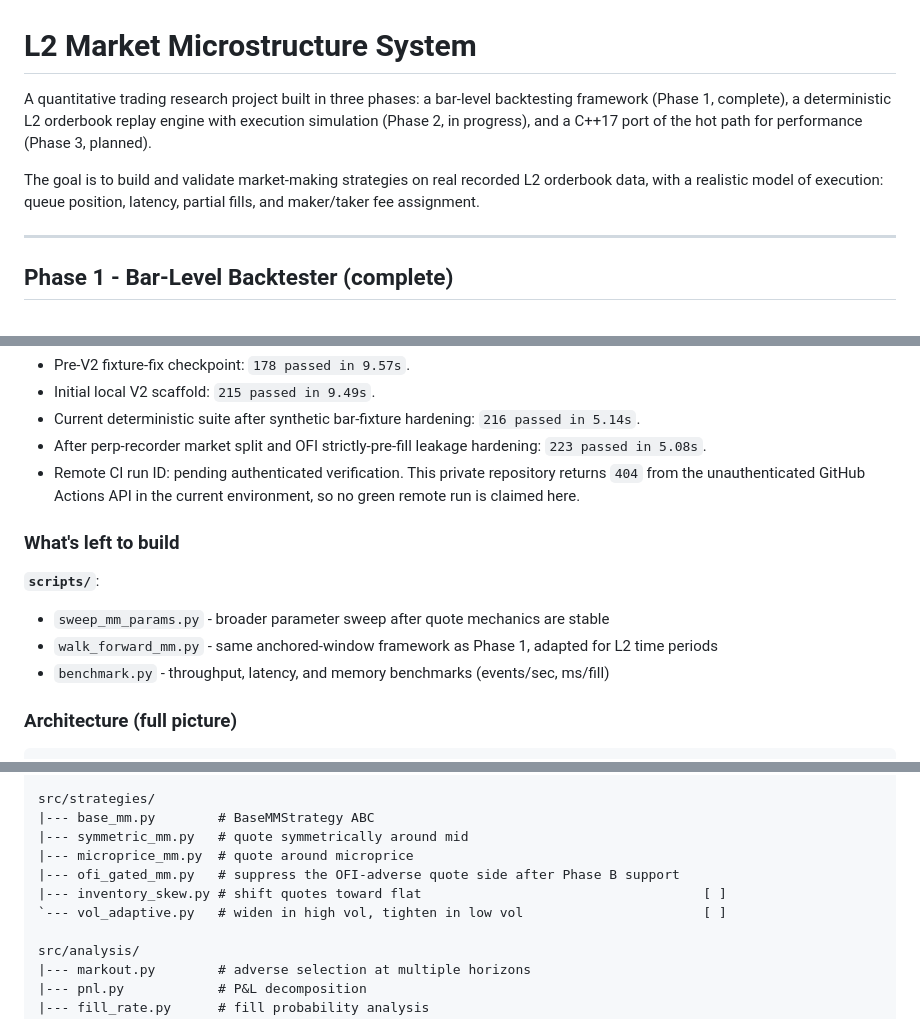
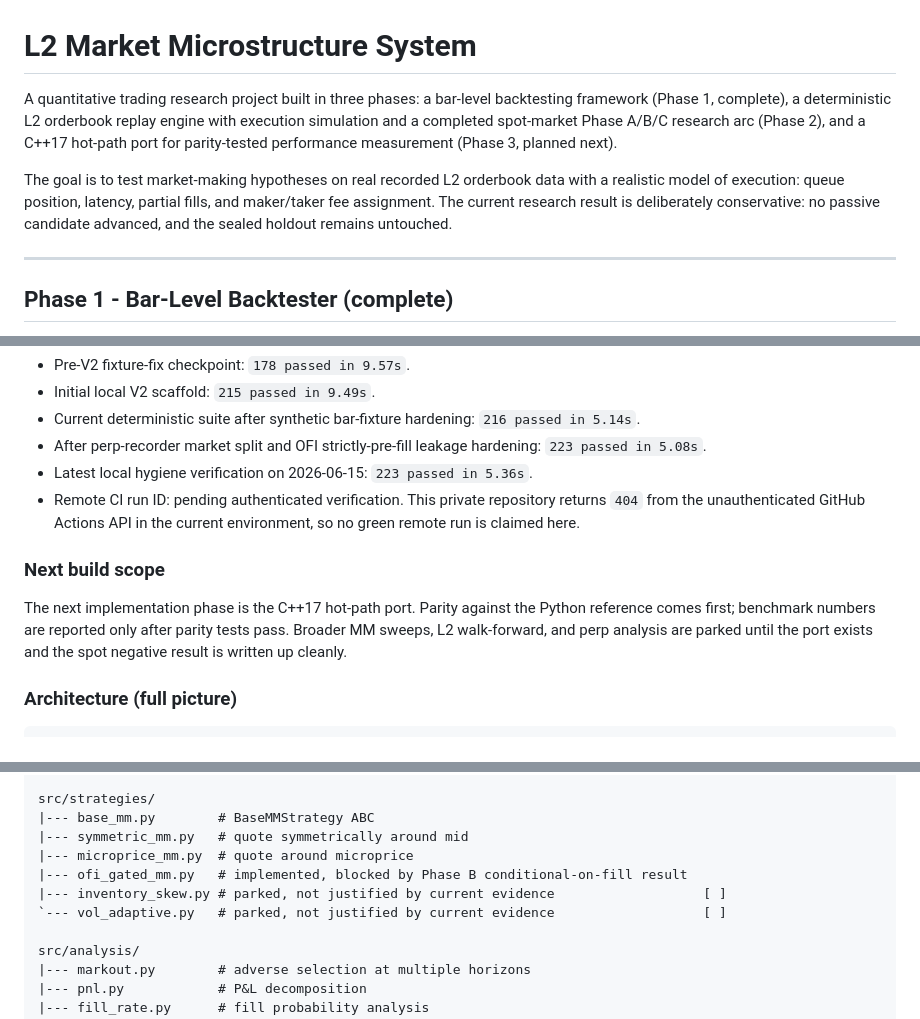
Before and after one commit to pranavpillaiNUS/l2-mm-system, a Markdown page: README.md, 3 parts joined by grey strips. Drawn GitHub-style.

```diff
--- a/README.md
+++ b/README.md
@@ -1,8 +1,8 @@
 # L2 Market Microstructure System
 
-A quantitative trading research project built in three phases: a bar-level backtesting framework (Phase 1, complete), a deterministic L2 orderbook replay engine with execution simulation (Phase 2, in progress), and a C++17 port of the hot path for performance (Phase 3, planned).
+A quantitative trading research project built in three phases: a bar-level backtesting framework (Phase 1, complete), a deterministic L2 orderbook replay engine with execution simulation and a completed spot-market Phase A/B/C research arc (Phase 2), and a C++17 hot-path port for parity-tested performance measurement (Phase 3, planned next).
 
-The goal is to build and validate market-making strategies on real recorded L2 orderbook data, with a realistic model of execution: queue position, latency, partial fills, and maker/taker fee assignment.
+The goal is to test market-making hypotheses on real recorded L2 orderbook data with a realistic model of execution: queue position, latency, partial fills, and maker/taker fee assignment. The current research result is deliberately conservative: no passive candidate advanced, and the sealed holdout remains untouched.
 
 ---
 
@@ -199,16 +199,15 @@ Deterministic suite checkpoints:
   `216 passed in 5.14s`.
 - After perp-recorder market split and OFI strictly-pre-fill leakage hardening:
   `223 passed in 5.08s`.
+- Latest local hygiene verification on 2026-06-15:
+  `223 passed in 5.36s`.
 - Remote CI run ID: pending authenticated verification. This private repository
   returns `404` from the unauthenticated GitHub Actions API in the current
   environment, so no green remote run is claimed here.
 
-### What's left to build
+### Next build scope
 
-**`scripts/`**:
-- `sweep_mm_params.py` - broader parameter sweep after quote mechanics are stable
-- `walk_forward_mm.py` - same anchored-window framework as Phase 1, adapted for L2 time periods
-- `benchmark.py` - throughput, latency, and memory benchmarks (events/sec, ms/fill)
+The next implementation phase is the C++17 hot-path port. Parity against the Python reference comes first; benchmark numbers are reported only after parity tests pass. Broader MM sweeps, L2 walk-forward, and perp analysis are parked until the port exists and the spot negative result is written up cleanly.
 
 ### Architecture (full picture)
 
@@ -228,9 +227,9 @@ src/strategies/
 |--- base_mm.py        # BaseMMStrategy ABC
 |--- symmetric_mm.py   # quote symmetrically around mid
 |--- microprice_mm.py  # quote around microprice
-|--- ofi_gated_mm.py   # suppress the OFI-adverse quote side after Phase B support
-|--- inventory_skew.py # shift quotes toward flat                                    [ ]
-`--- vol_adaptive.py   # widen in high vol, tighten in low vol                       [ ]
+|--- ofi_gated_mm.py   # implemented, blocked by Phase B conditional-on-fill result
+|--- inventory_skew.py # parked, not justified by current evidence                   [ ]
+`--- vol_adaptive.py   # parked, not justified by current evidence                   [ ]
 
 src/analysis/
 |--- markout.py        # adverse selection at multiple horizons
```
Also changed, not shown: other parts of README.md (+47 -11 lines).
